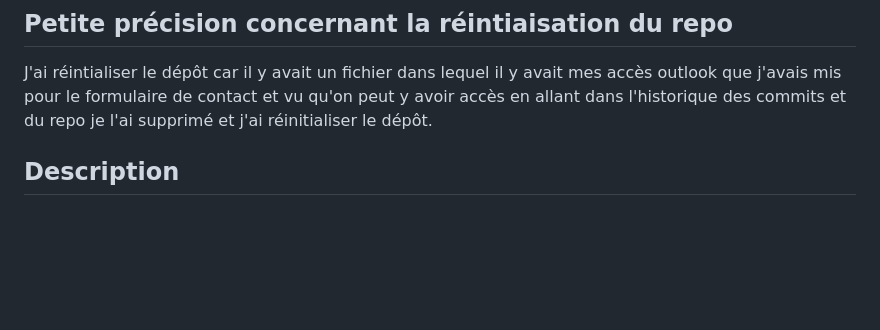
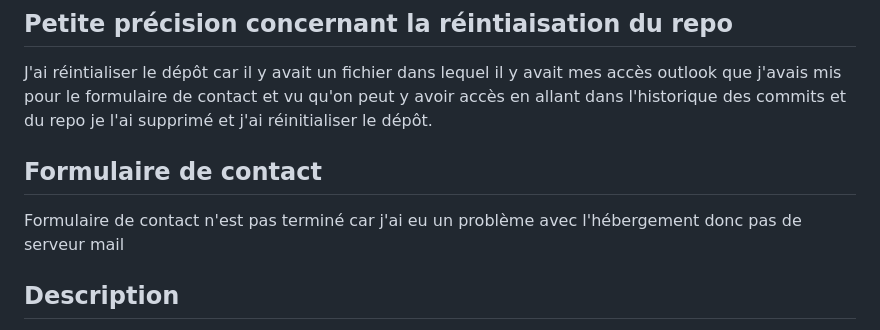
Before and after one commit to badreddinemimouni/SneakersAddict, a Markdown page: README.md, the part around the change. Drawn GitHub-style; blank space fills up the shorter version.

Commit message:
readme maj

```diff
--- a/README.md
+++ b/README.md
@@ -5,6 +5,10 @@ Site e-commerce de vente de chaussures de sport.
 ## Petite précision concernant la réintiaisation du repo
 
 J'ai réintialiser le dépôt car il y avait un fichier dans lequel il y avait mes accès outlook que j'avais mis pour le formulaire de contact et vu qu'on peut y avoir accès en allant dans l'historique des commits et du repo je l'ai supprimé et j'ai réinitialiser le dépôt.
+
+## Formulaire de contact
+
+Formulaire de contact n'est pas terminé car j'ai eu un problème avec l'hébergement donc pas de serveur mail
 
 ## Description
 
```
